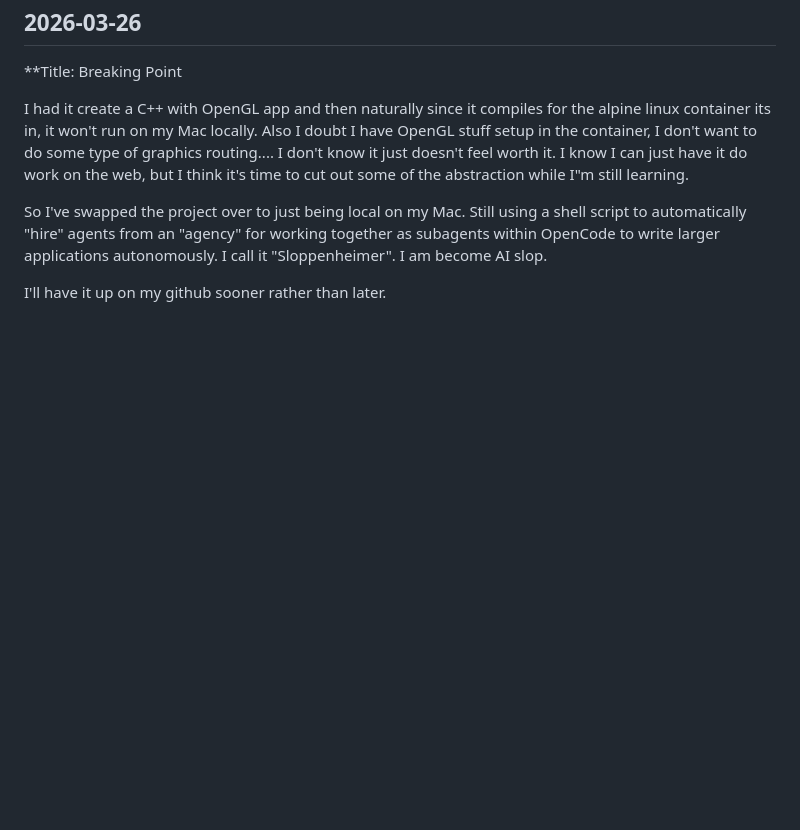
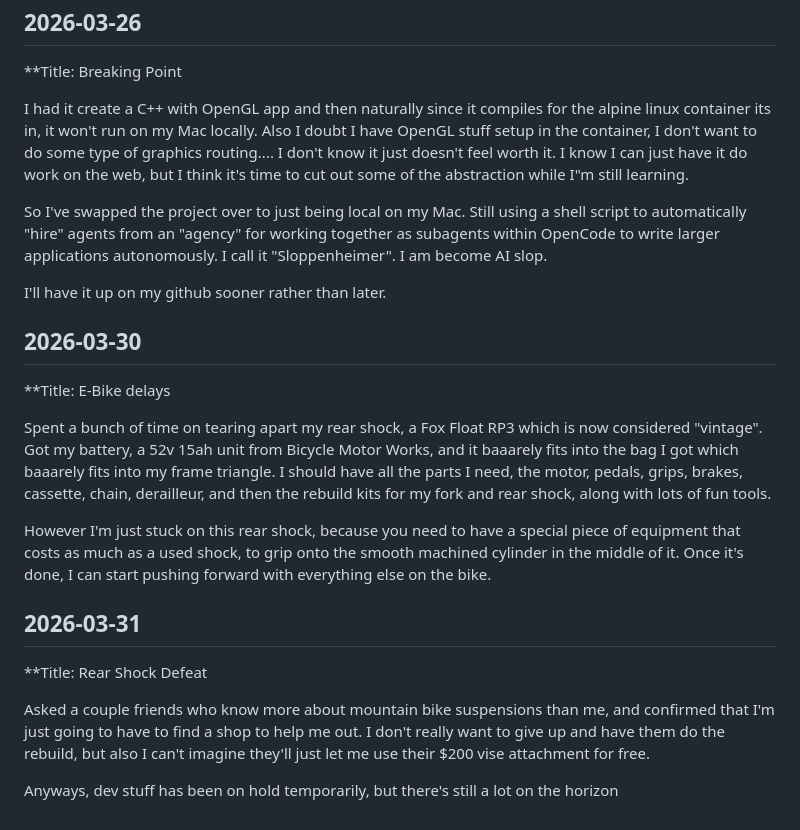
Before and after one commit to rho2-pdx/dev_site, a Markdown page: journal/2026-03.md, the part around the change. Drawn GitHub-style; blank space fills up the shorter version.

Commit message:
march 30/31 entries

```diff
--- a/journal/2026-03.md
+++ b/journal/2026-03.md
@@ -122,3 +122,18 @@ I had it create a C++ with OpenGL app and then naturally since it compiles for t
 So I've swapped the project over to just being local on my Mac. Still using a shell script to automatically "hire" agents from an "agency" for working together as subagents within OpenCode to write larger applications autonomously. I call it "Sloppenheimer". I am become AI slop.
 
 I'll have it up on my github sooner rather than later.
+
+
+## 2026-03-30
+**Title: E-Bike delays
+
+Spent a bunch of time on tearing apart my rear shock, a Fox Float RP3 which is now considered "vintage". Got my battery, a 52v 15ah unit from Bicycle Motor Works, and it baaarely fits into the bag I got which baaarely fits into my frame triangle. I should have all the parts I need, the motor, pedals, grips, brakes, cassette, chain, derailleur, and then the rebuild kits for my fork and rear shock, along with lots of fun tools.
+
+However I'm just stuck on this rear shock, because you need to have a special piece of equipment that costs as much as a used shock, to grip onto the smooth machined cylinder in the middle of it. Once it's done, I can start pushing forward with everything else on the bike.
+
+## 2026-03-31
+**Title: Rear Shock Defeat
+
+Asked a couple friends who know more about mountain bike suspensions than me, and confirmed that I'm just going to have to find a shop to help me out. I don't really want to give up and have them do the rebuild, but also I can't imagine they'll just let me use their $200 vise attachment for free.
+
+Anyways, dev stuff has been on hold temporarily, but there's still a lot on the horizon
```
